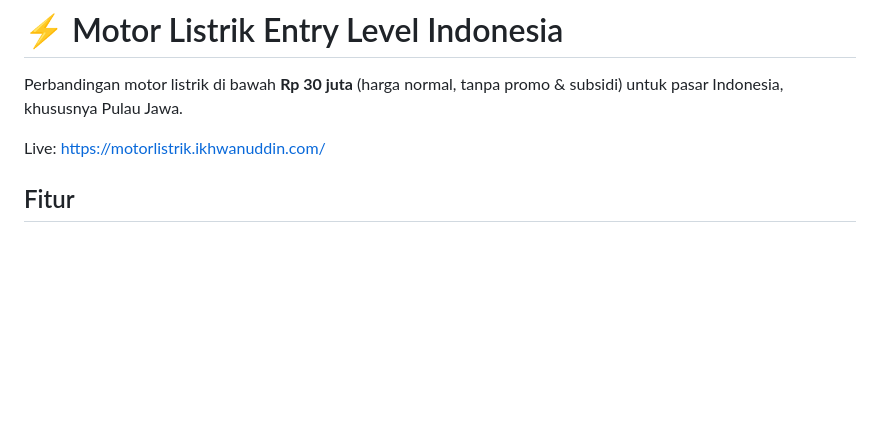
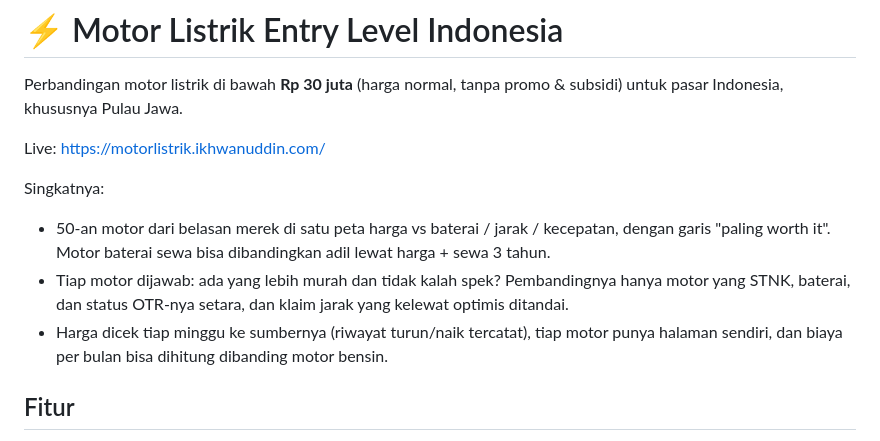
Before and after one commit to ikhwanuddin/motorlistrik, a Markdown page: README.md, the part around the change. GitHub-like rendering; blank space fills up the shorter version.

Commit message:
README: ringkasan singkat di atas
Co-Authored-By: Claude Opus 5.5 <noreply@anthropic.com>

```diff
--- a/README.md
+++ b/README.md
@@ -4,6 +4,12 @@ Perbandingan motor listrik di bawah **Rp 30 juta** (harga normal, tanpa promo &
 subsidi) untuk pasar Indonesia, khususnya Pulau Jawa.
 
 Live: https://motorlistrik.ikhwanuddin.com/
+
+Singkatnya:
+
+- 50-an motor dari belasan merek di satu peta harga vs baterai / jarak / kecepatan, dengan garis "paling worth it". Motor baterai sewa bisa dibandingkan adil lewat harga + sewa 3 tahun.
+- Tiap motor dijawab: ada yang lebih murah dan tidak kalah spek? Pembandingnya hanya motor yang STNK, baterai, dan status OTR-nya setara, dan klaim jarak yang kelewat optimis ditandai.
+- Harga dicek tiap minggu ke sumbernya (riwayat turun/naik tercatat), tiap motor punya halaman sendiri, dan biaya per bulan bisa dihitung dibanding motor bensin.
 
 ## Fitur
 
```
